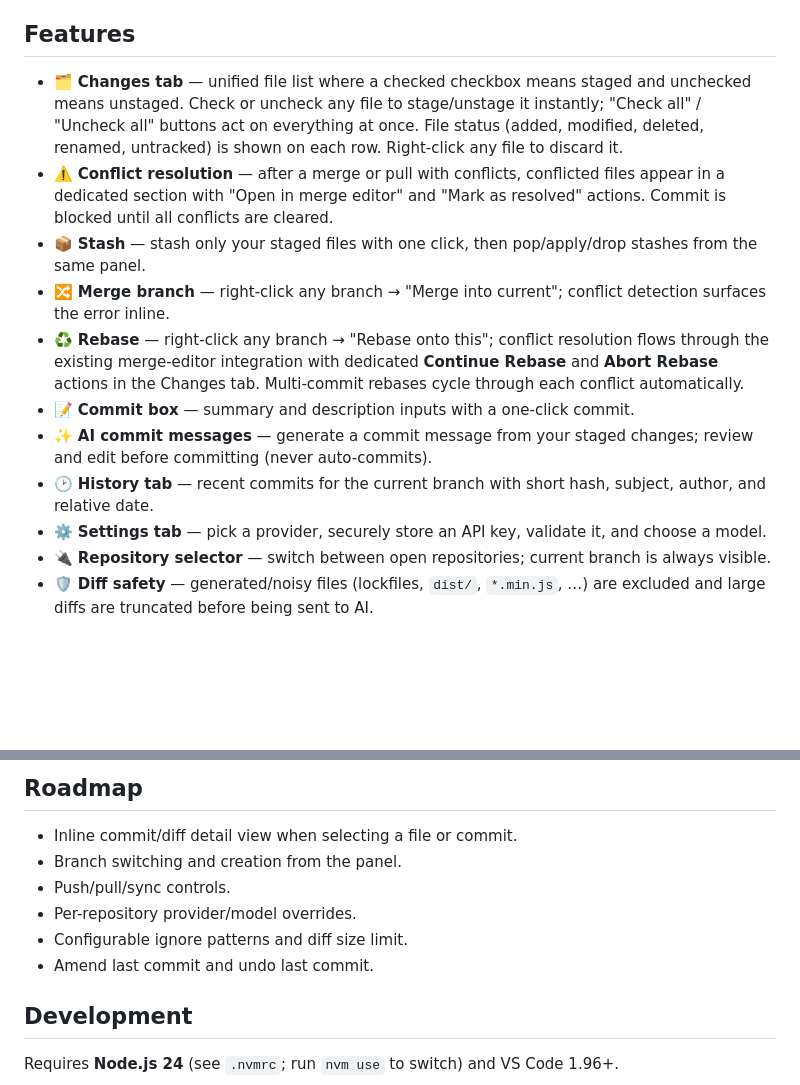
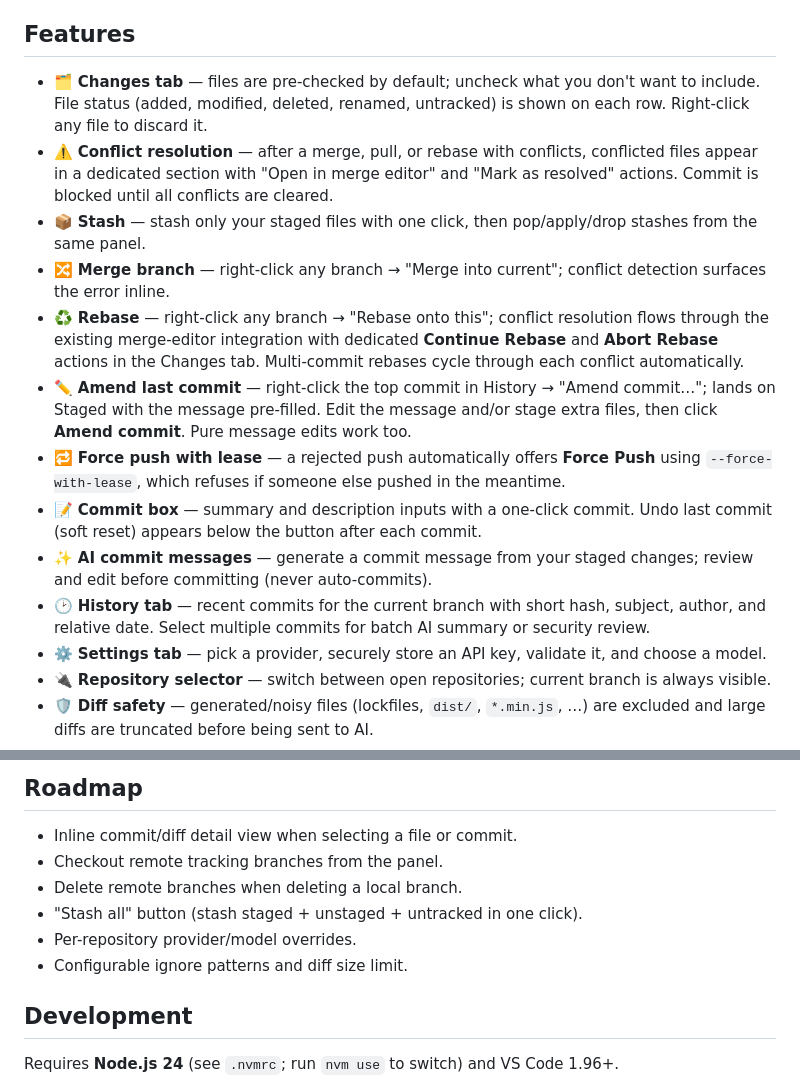
Before and after one commit to piyushdoorwar/gitable, a Markdown page: README.md, 2 parts joined by grey strips. Rendered like a GitHub page; blank space fills up the shorter version.

```diff
--- a/README.md
+++ b/README.md
@@ -16,14 +16,16 @@ selected Git diff is ever sent to the AI provider you choose.
 
 ## Features
 
-- 🗂️ **Changes tab** — unified file list where a checked checkbox means staged and unchecked means unstaged. Check or uncheck any file to stage/unstage it instantly; "Check all" / "Uncheck all" buttons act on everything at once. File status (added, modified, deleted, renamed, untracked) is shown on each row. Right-click any file to discard it.
-- ⚠️ **Conflict resolution** — after a merge or pull with conflicts, conflicted files appear in a dedicated section with "Open in merge editor" and "Mark as resolved" actions. Commit is blocked until all conflicts are cleared.
+- 🗂️ **Changes tab** — files are pre-checked by default; uncheck what you don't want to include. File status (added, modified, deleted, renamed, untracked) is shown on each row. Right-click any file to discard it.
+- ⚠️ **Conflict resolution** — after a merge, pull, or rebase with conflicts, conflicted files appear in a dedicated section with "Open in merge editor" and "Mark as resolved" actions. Commit is blocked until all conflicts are cleared.
 - 📦 **Stash** — stash only your staged files with one click, then pop/apply/drop stashes from the same panel.
 - 🔀 **Merge branch** — right-click any branch → "Merge into current"; conflict detection surfaces the error inline.
 - ♻️ **Rebase** — right-click any branch → "Rebase onto this"; conflict resolution flows through the existing merge-editor integration with dedicated **Continue Rebase** and **Abort Rebase** actions in the Changes tab. Multi-commit rebases cycle through each conflict automatically.
-- 📝 **Commit box** — summary and description inputs with a one-click commit.
+- ✏️ **Amend last commit** — right-click the top commit in History → "Amend commit…"; lands on Staged with the message pre-filled. Edit the message and/or stage extra files, then click **Amend commit**. Pure message edits work too.
+- 🔁 **Force push with lease** — a rejected push automatically offers **Force Push** using `--force-with-lease`, which refuses if someone else pushed in the meantime.
+- 📝 **Commit box** — summary and description inputs with a one-click commit. Undo last commit (soft reset) appears below the button after each commit.
 - ✨ **AI commit messages** — generate a commit message from your staged changes; review and edit before committing (never auto-commits).
-- 🕑 **History tab** — recent commits for the current branch with short hash, subject, author, and relative date.
+- 🕑 **History tab** — recent commits for the current branch with short hash, subject, author, and relative date. Select multiple commits for batch AI summary or security review.
 - ⚙️ **Settings tab** — pick a provider, securely store an API key, validate it, and choose a model.
 - 🔌 **Repository selector** — switch between open repositories; current branch is always visible.
 - 🛡️ **Diff safety** — generated/noisy files (lockfiles, `dist/`, `*.min.js`, …) are excluded and large diffs are truncated before being sent to AI.
@@ -82,11 +84,11 @@ appears in the Activity Bar — click it to open the panel.
 ## Roadmap
 
 - Inline commit/diff detail view when selecting a file or commit.
-- Branch switching and creation from the panel.
-- Push/pull/sync controls.
+- Checkout remote tracking branches from the panel.
+- Delete remote branches when deleting a local branch.
+- "Stash all" button (stash staged + unstaged + untracked in one click).
 - Per-repository provider/model overrides.
 - Configurable ignore patterns and diff size limit.
-- Amend last commit and undo last commit.
 
 ## Development
 
```
Also changed, not shown: .github/CLAUDE.md (+25 -11 lines).
